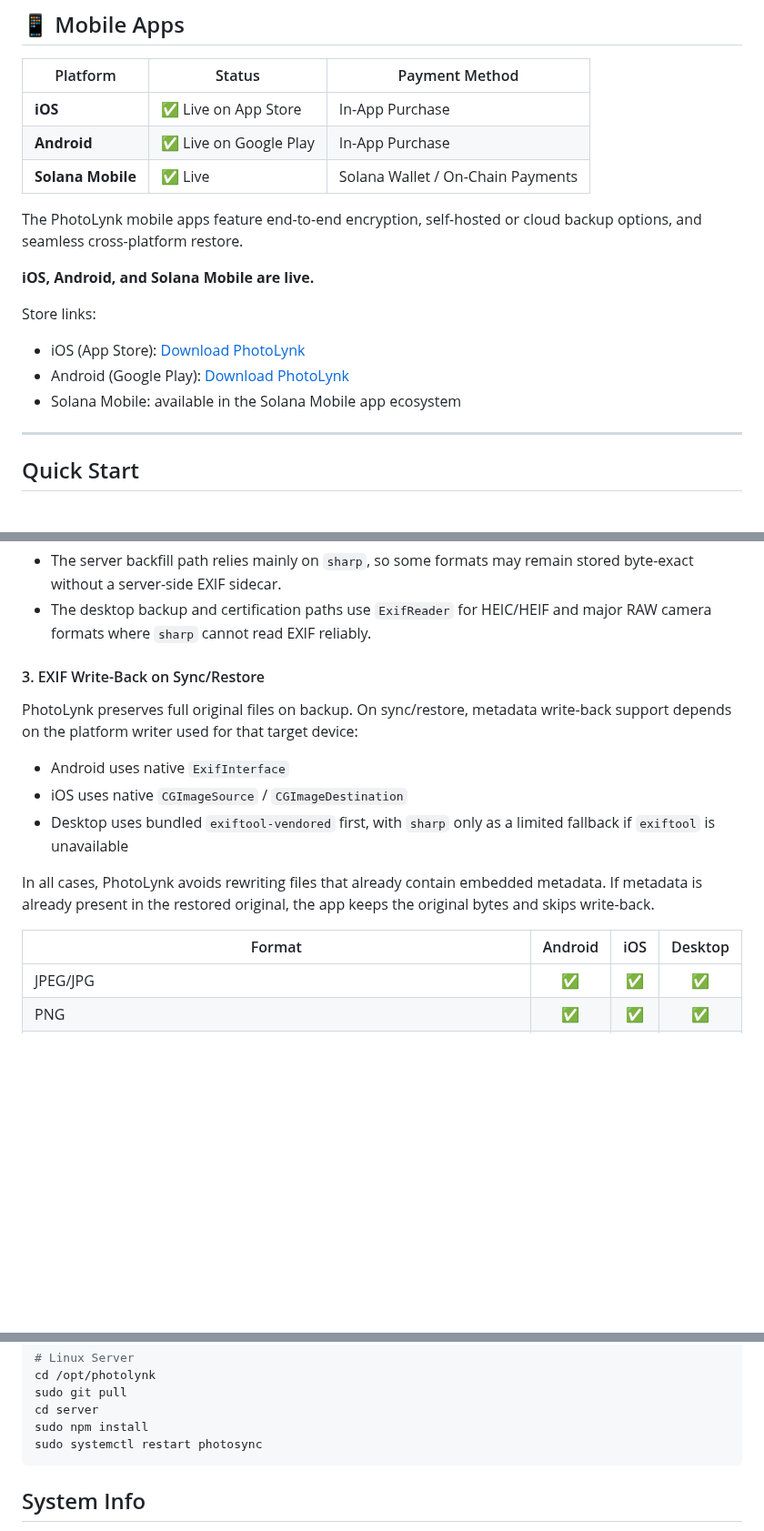
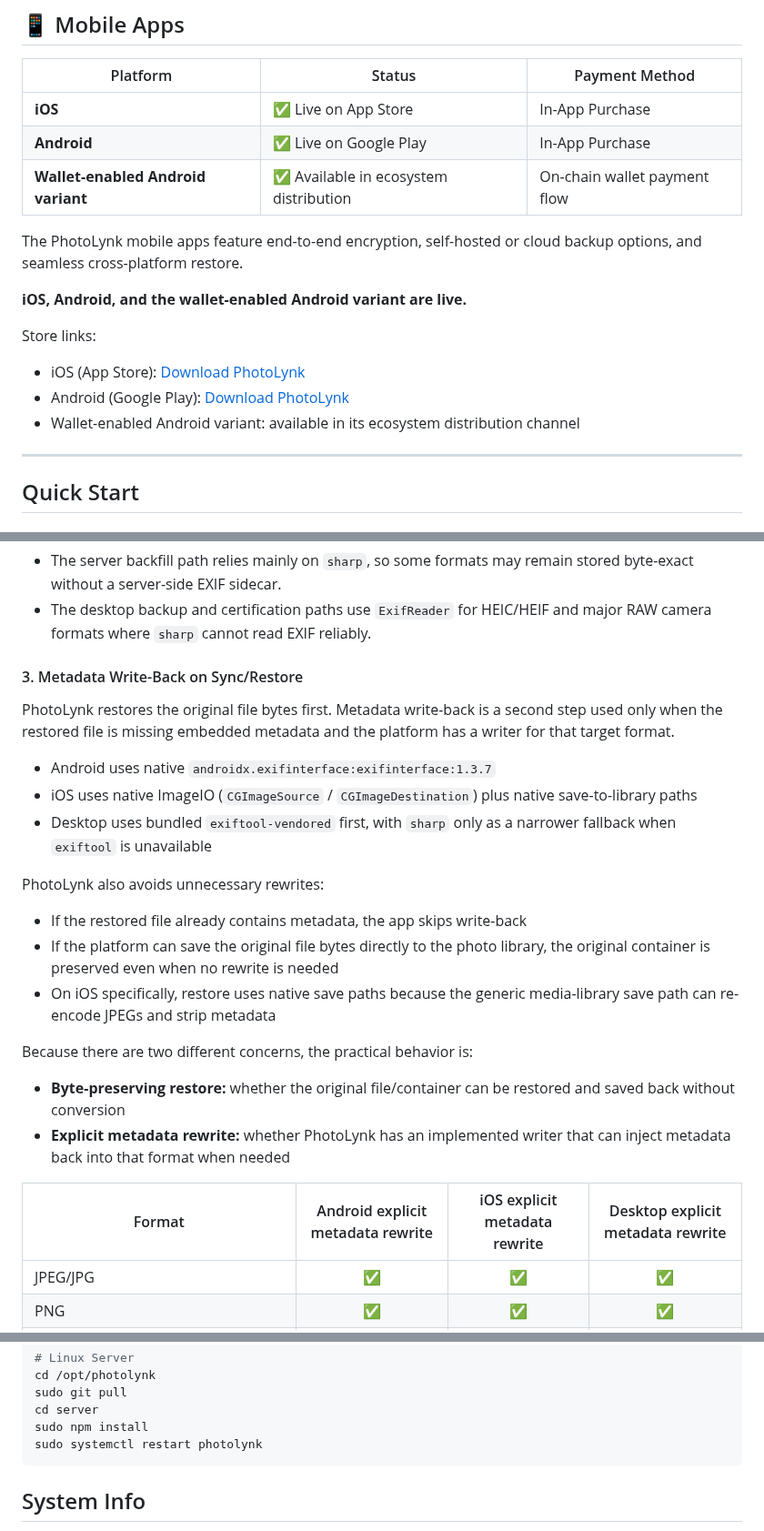
Before and after one commit to viktorvishyn369/PhotoLynk-iOS-Android, a Markdown page: README.md, 3 parts joined by grey strips. Shown at 91% size. Drawn GitHub-style; blank space fills up the shorter version.

````diff
--- a/README.md
+++ b/README.md
@@ -17,16 +17,16 @@ Back up photos/videos to your own server or StealthCloud, and restore on any pho
 |----------|--------|----------------|
 | **iOS** | ✅ Live on App Store | In-App Purchase |
 | **Android** | ✅ Live on Google Play | In-App Purchase |
-| **Solana Mobile** | ✅ Live | Solana Wallet / On-Chain Payments |
+| **Wallet-enabled Android variant** | ✅ Available in ecosystem distribution | On-chain wallet payment flow |
 
 The PhotoLynk mobile apps feature end-to-end encryption, self-hosted or cloud backup options, and seamless cross-platform restore.
 
-**iOS, Android, and Solana Mobile are live.**
+**iOS, Android, and the wallet-enabled Android variant are live.**
 
 Store links:
 - iOS (App Store): [Download PhotoLynk](https://apps.apple.com/app/id6748285696)
 - Android (Google Play): [Download PhotoLynk](https://play.google.com/store/apps/details?id=com.photosync.app)
-- Solana Mobile: available in the Solana Mobile app ecosystem
+- Wallet-enabled Android variant: available in its ecosystem distribution channel
 
 ---
 
@@ -440,18 +440,27 @@ EXIF extraction is format-dependent:
 - The server backfill path relies mainly on `sharp`, so some formats may remain stored byte-exact without a server-side EXIF sidecar.
 - The desktop backup and certification paths use `ExifReader` for HEIC/HEIF and major RAW camera formats where `sharp` cannot read EXIF reliably.
 
-#### 3. EXIF Write-Back on Sync/Restore
+#### 3. Metadata Write-Back on Sync/Restore
 
-PhotoLynk preserves full original files on backup. On sync/restore, metadata write-back support depends on the platform writer used for that target device:
+PhotoLynk restores the original file bytes first. Metadata write-back is a second step used only when the restored file is missing embedded metadata and the platform has a writer for that target format.
 
-- Android uses native `ExifInterface`
-- iOS uses native `CGImageSource` / `CGImageDestination`
-- Desktop uses bundled `exiftool-vendored` first, with `sharp` only as a limited fallback if `exiftool` is unavailable
+- Android uses native `androidx.exifinterface:exifinterface:1.3.7`
+- iOS uses native ImageIO (`CGImageSource` / `CGImageDestination`) plus native save-to-library paths
+- Desktop uses bundled `exiftool-vendored` first, with `sharp` only as a narrower fallback when `exiftool` is unavailable
 
-In all cases, PhotoLynk avoids rewriting files that already contain embedded metadata. If metadata is already present in the restored original, the app keeps the original bytes and skips write-back.
+PhotoLynk also avoids unnecessary rewrites:
 
-| Format | Android | iOS | Desktop |
-|--------|:-------:|:---:|:-------:|
+- If the restored file already contains metadata, the app skips write-back
+- If the platform can save the original file bytes directly to the photo library, the original container is preserved even when no rewrite is needed
+- On iOS specifically, restore uses native save paths because the generic media-library save path can re-encode JPEGs and strip metadata
+
+Because there are two different concerns, the practical behavior is:
+
+- **Byte-preserving restore:** whether the original file/container can be restored and saved back without conversion
+- **Explicit metadata rewrite:** whether PhotoLynk has an implemented writer that can inject metadata back into that format when needed
+
+| Format | Android explicit metadata rewrite | iOS explicit metadata rewrite | Desktop explicit metadata rewrite |
+|--------|:--------------------------------:|:-----------------------------:|:---------------------------------:|
 | JPEG/JPG | ✅ | ✅ | ✅ |
 | PNG | ✅ | ✅ | ✅ |
 | WebP | ✅ | ✅ | ✅ |
@@ -646,7 +672,7 @@ cd /opt/photolynk
 sudo git pull
 cd server
 sudo npm install
-sudo systemctl restart photosync
+sudo systemctl restart photolynk
 ```
 
 ## System Info
````
Also changed, not shown: other parts of README.md (+32 -15 lines), PITCH_DECK.md (+120 -232 lines).
